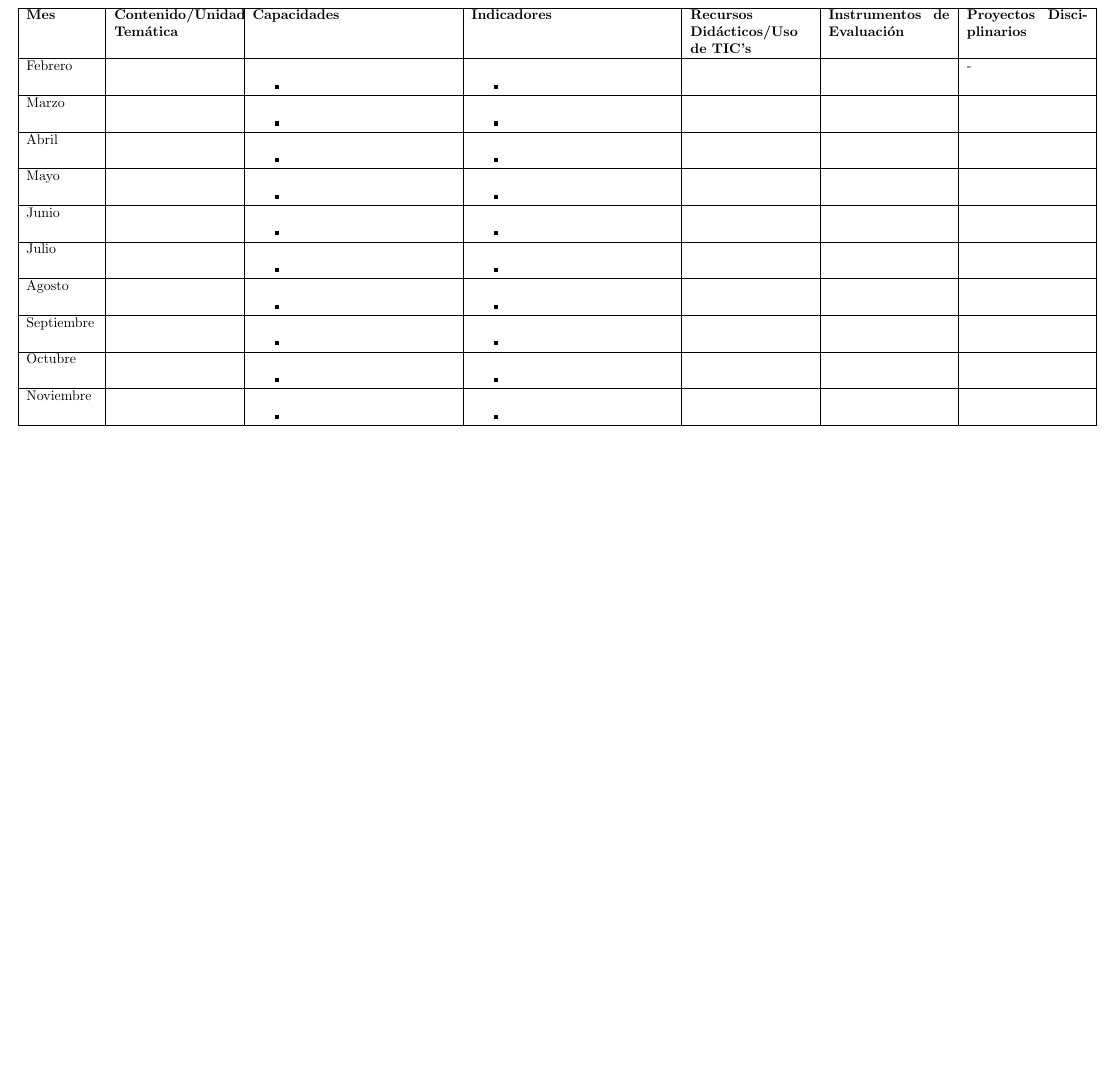
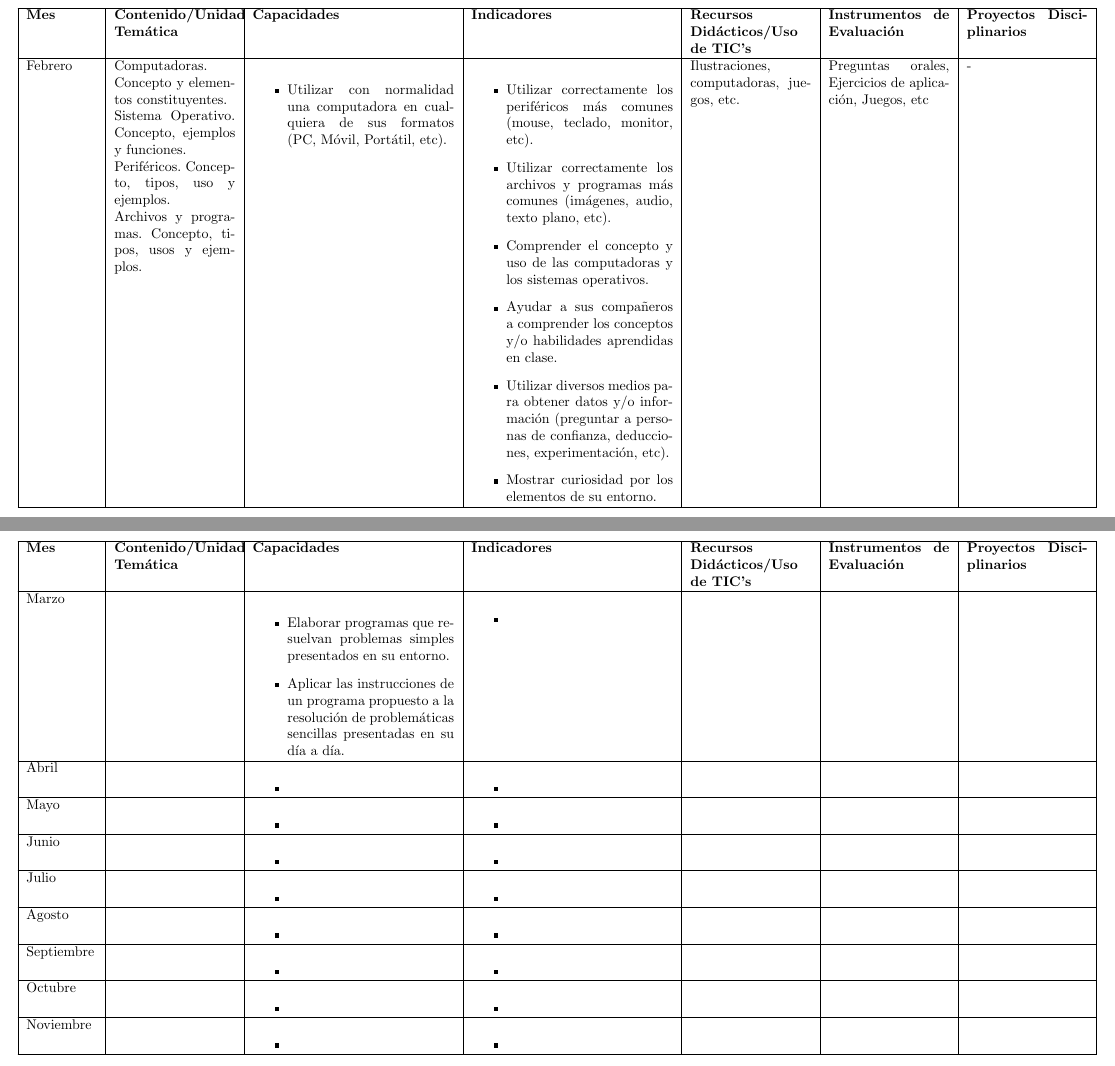
Before and after one commit to jakkunight/cet-san-agustin, a LaTeX document (plan-de-clase.tex): part of the page before the commit and two parts of pages 1 and 2 of 2 after it, the two joined at a grey line, cut so that both start at the same text, the shorter picture padded with empty space. Compiled offline with pdfLaTeX.

Commit message:
Making plan...

```diff
--- a/plan-de-clase.tex
+++ b/plan-de-clase.tex
@@ -71,22 +70,31 @@
 		\endhead
 		% Plan de Febrero:
 		Febrero &
-		 &
+		Computadoras. Concepto y elementos constituyentes.\par
+		Sistema Operativo. Concepto, ejemplos y funciones.\par
+		Periféricos. Concepto, tipos, uso y ejemplos.\par
+		Archivos y programas. Concepto, tipos, usos y ejemplos. &
 		\begin{itemize}
-			\item
+			\item Utilizar con normalidad una computadora en cualquiera de sus formatos (PC, Móvil, Portátil, etc).
 		\end{itemize} &
 		\begin{itemize}
-			\item
+			\item Utilizar correctamente los periféricos más comunes (mouse, teclado, monitor, etc).
+			\item Utilizar correctamente los archivos y programas más comunes (imágenes, audio, texto plano, etc).
+			\item Comprender el concepto y uso de las computadoras y los sistemas operativos.
+			\item Ayudar a sus compañeros a comprender los conceptos y/o habilidades aprendidas en clase.
+			\item Utilizar diversos medios para obtener datos y/o información (preguntar a personas de confianza, deducciones, experimentación, etc).
+			\item Mostrar curiosidad por los elementos de su entorno.
 		\end{itemize} &
-		 &
-		 &
+		Ilustraciones, computadoras, juegos, etc. &
+		Preguntas orales, Ejercicios de aplicación, Juegos, etc &
 		 - \\
 		\hline
 		% Plan de Marzo:
 		Marzo &
 		 &
 		\begin{itemize}
-			\item
+			\item Elaborar programas que resuelvan problemas simples presentados en su entorno.
+			\item Aplicar las instrucciones de un programa propuesto a la resolución de problemáticas sencillas presentadas en su día a día.
 		\end{itemize} &
 		\begin{itemize}
 			\item
```
Also changed, not shown: plan-de-clase.pdf, plan-de-clase.tex (1 more changed lines), 3 other files.
